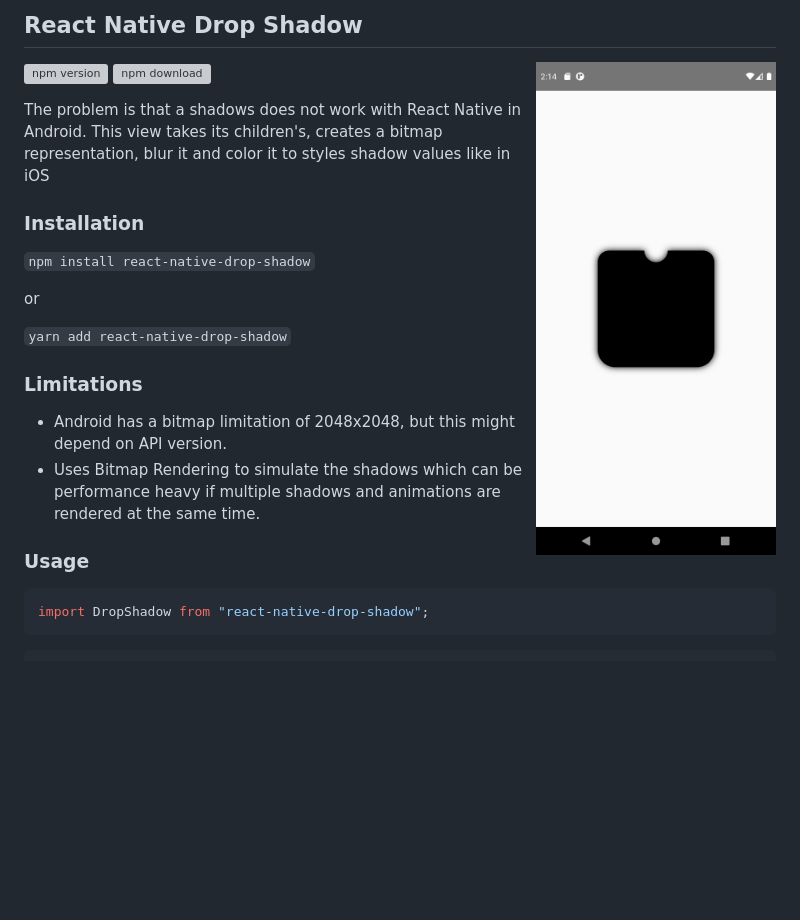
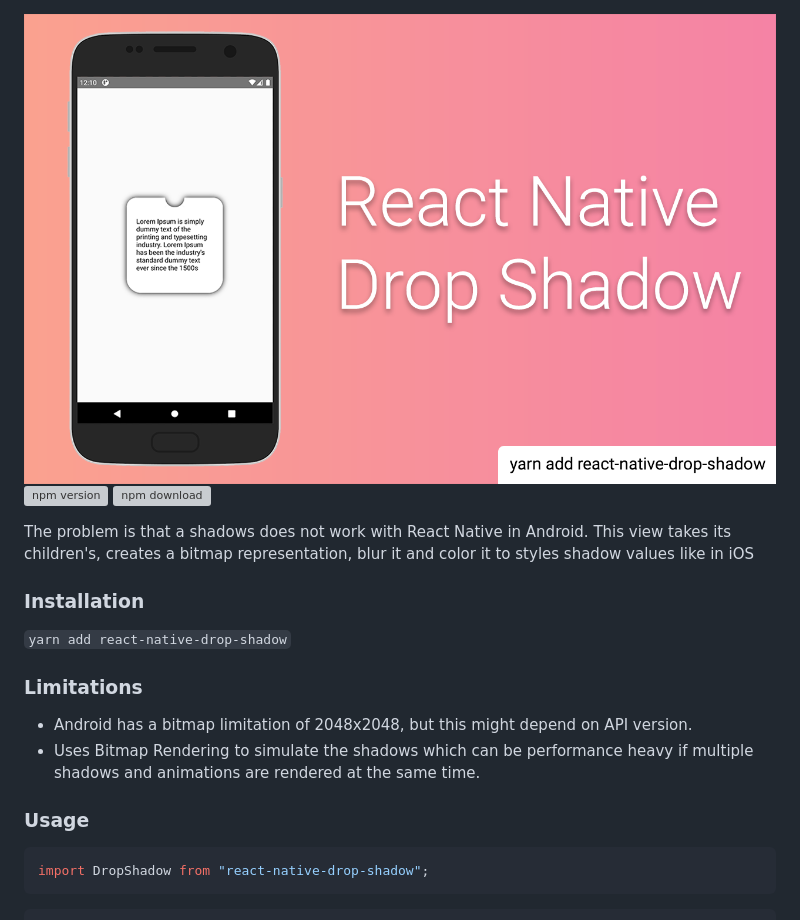
Before and after one commit to hoanglam10499/react-native-drop-shadow, a Markdown page: README.md, the part around the change. Drawn GitHub-style; pictures changed too: img/main.png; blank space fills up the shorter version; grey boxes are pictures that could not be loaded.

Commit message:
update image

```diff
--- a/README.md
+++ b/README.md
@@ -1,17 +1,11 @@
-## React Native Drop Shadow
 
-<img width="240px" align="right" src="./img/main.png" />
+<img width="1000px"  src="./img/main.png" />
 
-[![npm version](https://img.shields.io/npm/v/react-native-drop-shadow?color=green)](https://www.npmjs.com/package/react-native-drop-shadow)
-[![npm download](https://img.shields.io/npm/dm/react-native-drop-shadow?color=blue)](https://www.npmjs.com/package/react-native-drop-shadow)
+[![npm version](https://img.shields.io/npm/v/react-native-drop-shadow?color=green)](https://www.npmjs.com/package/react-native-drop-shadow) [![npm download](https://img.shields.io/npm/dm/react-native-drop-shadow?color=blue)](https://www.npmjs.com/package/react-native-drop-shadow)
 
 The problem is that a shadows does not work with React Native in Android. This view takes its children's, creates a bitmap representation, blur it and color it to styles shadow values like in iOS
 
 ### Installation
-
-`npm install react-native-drop-shadow`
-
-or
 
 `yarn add react-native-drop-shadow`
 
```
Also changed, not shown: 1 other file.
